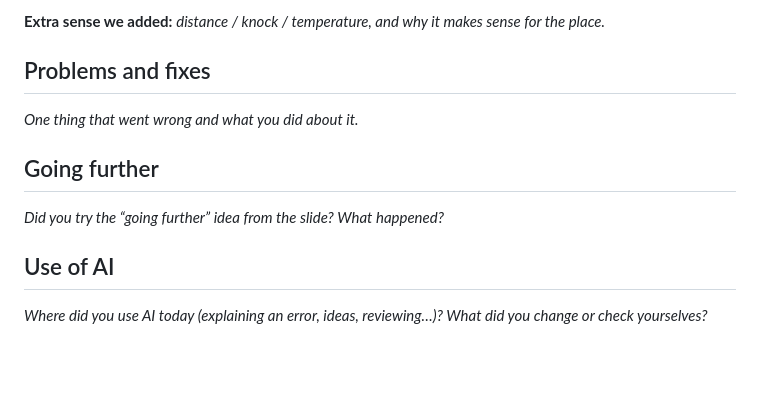
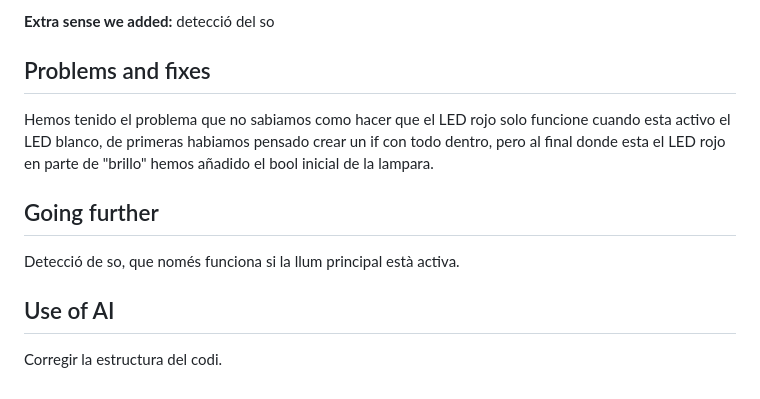
Before and after one commit to Ninethh/tm1-tangible-template-main, a Markdown page: TI-03/README.md, the part around one of its changes. Rendered like a GitHub page; blank space fills up the shorter version.

```diff
--- a/TI-03/README.md
+++ b/TI-03/README.md
@@ -65,14 +60,14 @@ _Edit this file on github.com and drag your `.mp4` (under 10 MB) here, or paste
 
-**Extra sense we added:** _distance / knock / temperature, and why it makes sense for the place._
+**Extra sense we added:** detecció del so
 
 ## Problems and fixes
 
-_One thing that went wrong and what you did about it._
+Hemos tenido el problema que no sabiamos como hacer que el LED rojo solo funcione cuando esta activo el LED blanco, de primeras habiamos pensado crear un if con todo dentro, pero al final donde esta el LED rojo en parte de "brillo" hemos añadido el bool inicial de la lampara.
 
 ## Going further
 
-_Did you try the “going further” idea from the slide? What happened?_
+Detecció de so, que només funciona si la llum principal està activa.
 
 ## Use of AI
 
-_Where did you use AI today (explaining an error, ideas, reviewing…)? What did you change or check yourselves?_
+Corregir la estructura del codi.
```
Also changed, not shown: other parts of TI-03/README.md (+20 -25 lines), TI-03/media/photo1_lampara.jpg (added), 1 other file.
